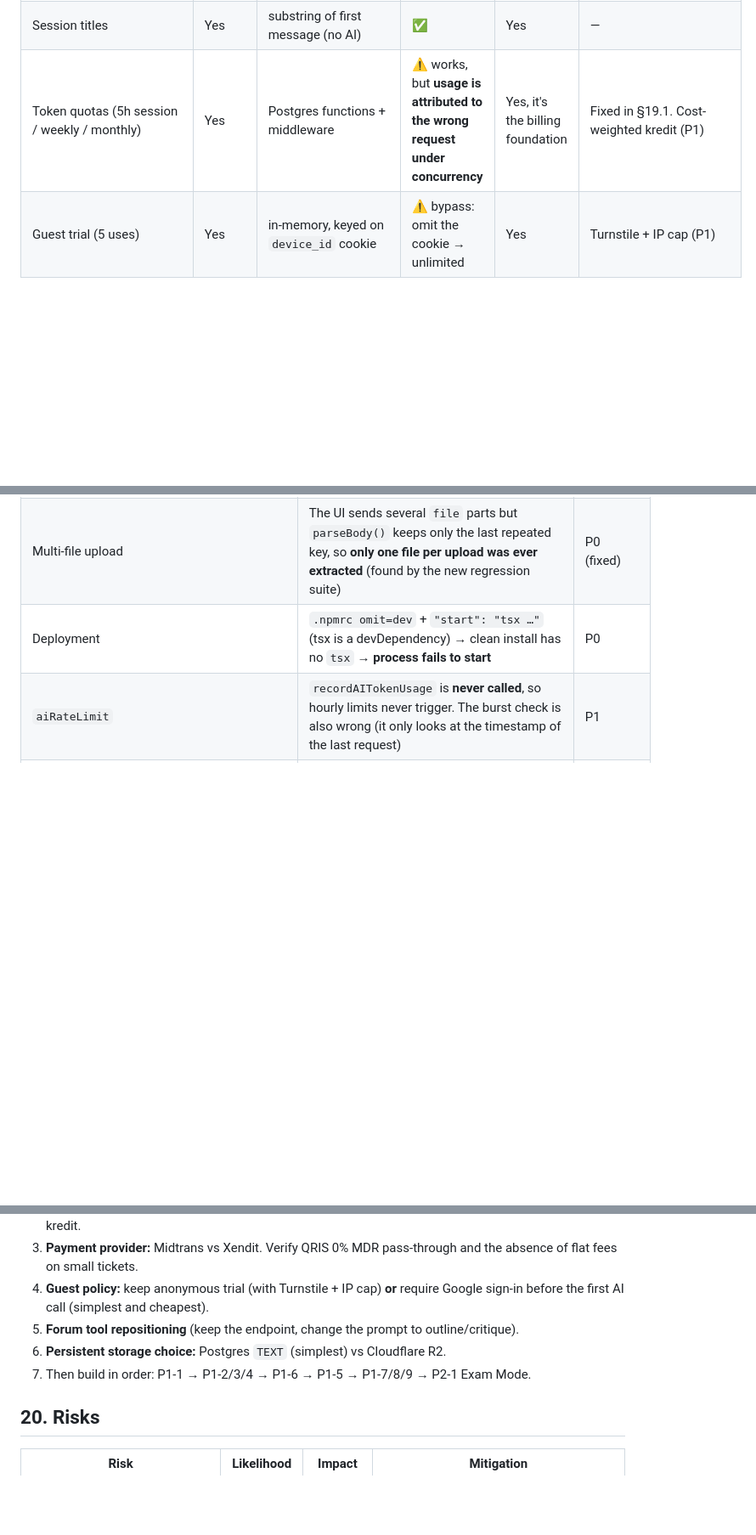
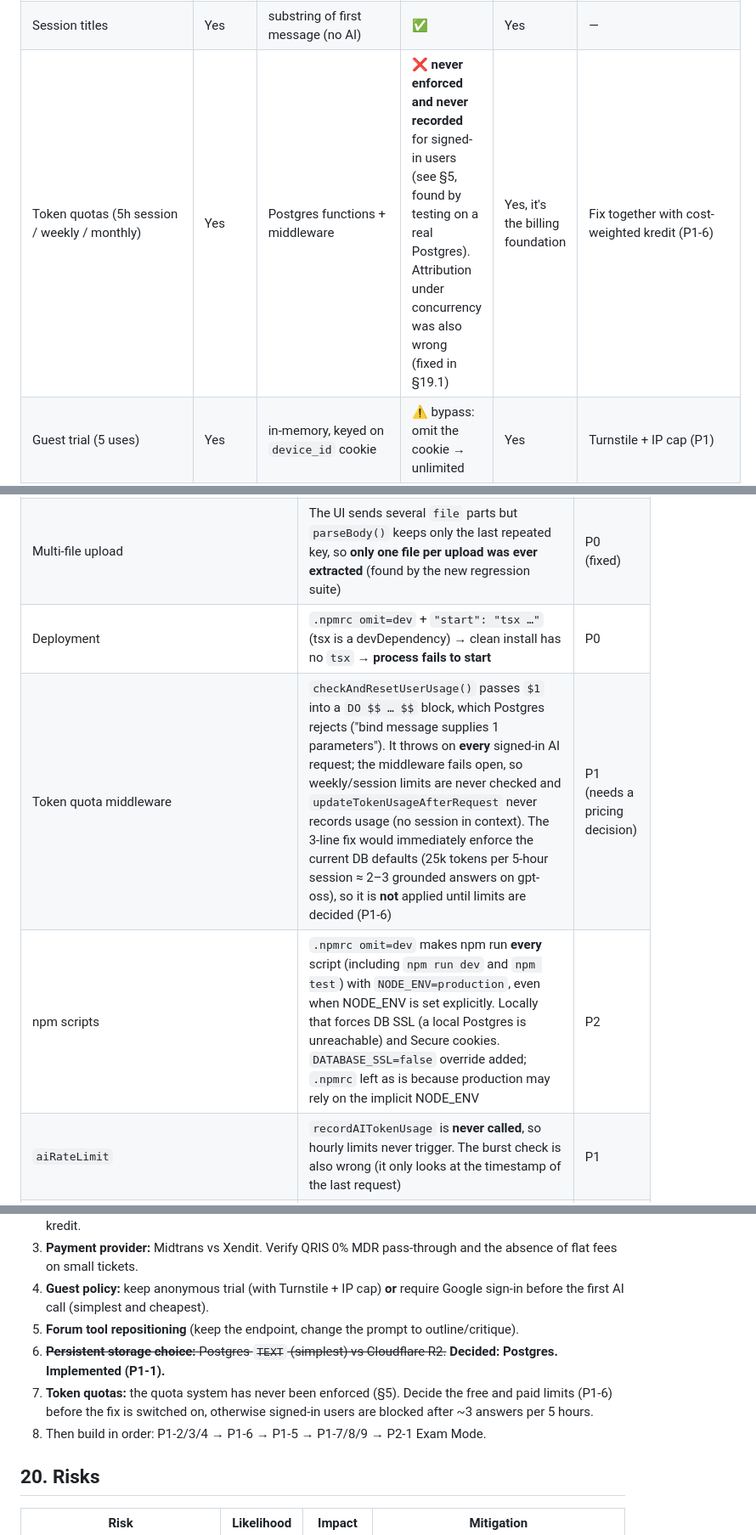
Before and after one commit to Zakintaliban/ilmatrix, a Markdown page: docs/AUDIT_AND_STRATEGY_2026.md, 3 parts joined by grey strips. Shown at 85% size. GitHub-like rendering; blank space fills up the shorter version.

Commit message:
docs: record persistent storage and the unenforced token quota finding
Testing against a real Postgres showed checkAndResetUserUsage() always
throws (bind parameter inside a DO block), so token quotas have never
been enforced or recorded for signed-in users. Documented with the
reason the fix waits for the quota/pricing decision.

Co-Authored-By: Claude Opus 5.5 <noreply@anthropic.com>
Claude-Session: https://claude.ai/code/session_01PQ9VZMJnddABfyq8dknZxx

```diff
--- a/docs/AUDIT_AND_STRATEGY_2026.md
+++ b/docs/AUDIT_AND_STRATEGY_2026.md
@@ -95,7 +95,7 @@ Browser (app.html) ──fetch JSON──▶ Hono /api/*
 | Flashcards | Yes | JSON via prompt | ❌ model | Yes | Strict schema (done). Persist + spaced repetition (P2) |
 | Dialogue Coach (start/step/hint/feedback) | Yes | 4 JSON prompts + deterministic "How am I doing?" | ❌ model | Yes | Strict schema (done) |
 | Session titles | Yes | substring of first message (no AI) | ✅ | Yes | — |
-| Token quotas (5h session / weekly / monthly) | Yes | Postgres functions + middleware | ⚠️ works, but **usage is attributed to the wrong request under concurrency** | Yes, it's the billing foundation | Fixed in §19.1. Cost-weighted kredit (P1) |
+| Token quotas (5h session / weekly / monthly) | Yes | Postgres functions + middleware | ❌ **never enforced and never recorded** for signed-in users (see §5, found by testing on a real Postgres). Attribution under concurrency was also wrong (fixed in §19.1) | Yes, it's the billing foundation | Fix together with cost-weighted kredit (P1-6) |
 | Guest trial (5 uses) | Yes | in-memory, keyed on `device_id` cookie | ⚠️ bypass: omit the cookie → unlimited | Yes | Turnstile + IP cap (P1) |
 | Function calling / tools | **No** | — | — | — | Chat-agent registry (P2) |
 | Structured outputs | **No** | regex JSON extraction | — | — | Done (§19.1) |
@@ -174,6 +174,8 @@ to the correct request.
 | Timeout | `withTimeout` rejects but **doesn't abort** the HTTP call, and the SDK's own retries stack on top (up to ~3×45s) | P0 |
 | Multi-file upload | The UI sends several `file` parts but `parseBody()` keeps only the last repeated key, so **only one file per upload was ever extracted** (found by the new regression suite) | P0 (fixed) |
 | Deployment | `.npmrc omit=dev` + `"start": "tsx …"` (tsx is a devDependency) → clean install has no `tsx` → **process fails to start** | P0 |
+| Token quota middleware | `checkAndResetUserUsage()` passes `$1` into a `DO $$ … $$` block, which Postgres rejects ("bind message supplies 1 parameters"). It throws on **every** signed-in AI request; the middleware fails open, so weekly/session limits are never checked and `updateTokenUsageAfterRequest` never records usage (no session in context). The 3-line fix would immediately enforce the current DB defaults (25k tokens per 5-hour session ≈ 2–3 grounded answers on gpt-oss), so it is **not** applied until limits are decided (P1-6) | P1 (needs a pricing decision) |
+| npm scripts | `.npmrc omit=dev` makes npm run **every** script (including `npm run dev` and `npm test`) with `NODE_ENV=production`, even when NODE_ENV is set explicitly. Locally that forces DB SSL (a local Postgres is unreachable) and Secure cookies. `DATABASE_SSL=false` override added; `.npmrc` left as is because production may rely on the implicit NODE_ENV | P2 |
 | `aiRateLimit` | `recordAITokenUsage` is **never called**, so hourly limits never trigger. The burst check is also wrong (it only looks at the timestamp of the last request) | P1 |
 | `abuseDetection` | Inspects `message`/`materialText`/`question`, but the UI sends `messages`/`prompt`/`materialId`, so the check is **effectively inert**. (A suspected ReDoS in its regex was benchmarked and is *not* exploitable in V8: 2 ms at 20k chars) | P1 |
 | "Saved materials" | Metadata points at a file that the TTL deletes after 60 min | P1 (product) |
@@ -584,8 +586,10 @@ vision parameters, and real latency and cost. The provider downgrades rejected p
 4. **Guest policy:** keep anonymous trial (with Turnstile + IP cap) **or** require Google sign-in before the first AI call
    (simplest and cheapest).
 5. **Forum tool repositioning** (keep the endpoint, change the prompt to outline/critique).
-6. **Persistent storage choice:** Postgres `TEXT` (simplest) vs Cloudflare R2.
-7. Then build in order: P1-1 → P1-2/3/4 → P1-6 → P1-5 → P1-7/8/9 → P2-1 Exam Mode.
+6. ~~**Persistent storage choice:** Postgres `TEXT` (simplest) vs Cloudflare R2.~~ **Decided: Postgres. Implemented (P1-1).**
+7. **Token quotas:** the quota system has never been enforced (§5). Decide the free and paid limits (P1-6) before the
+   fix is switched on, otherwise signed-in users are blocked after ~3 answers per 5 hours.
+8. Then build in order: P1-2/3/4 → P1-6 → P1-5 → P1-7/8/9 → P2-1 Exam Mode.
 
 ## 20. Risks
 
```
Also changed, not shown: other parts of docs/AUDIT_AND_STRATEGY_2026.md (+1 -1 lines).
